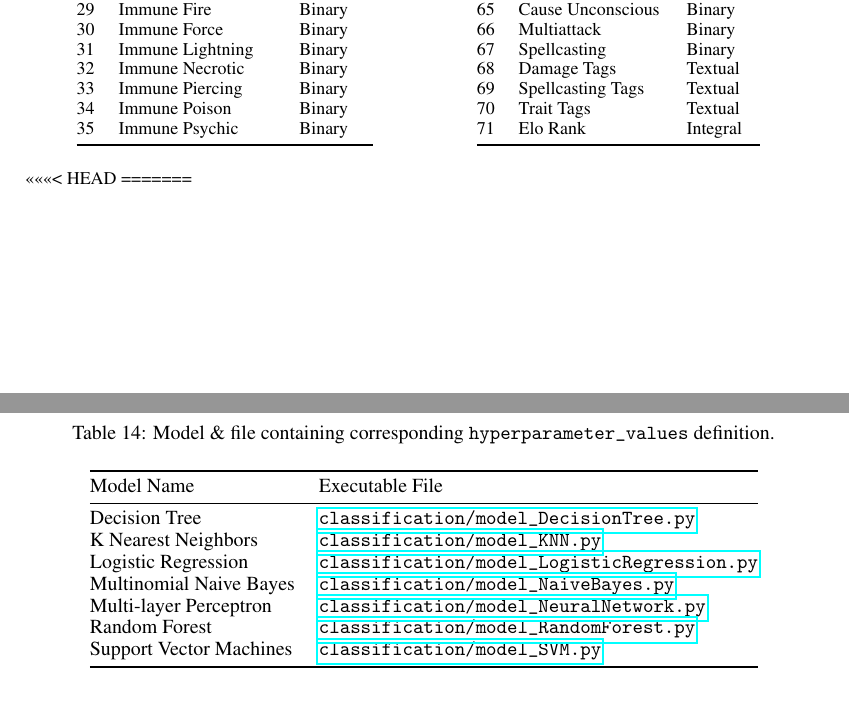
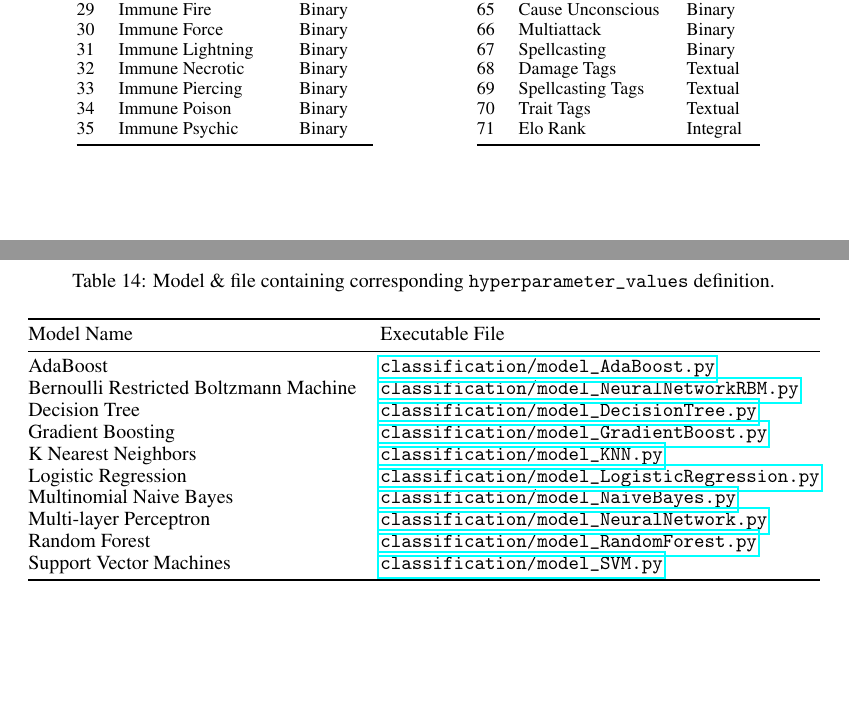
Before and after one commit to recursion-ninja/CSc-74020, a LaTeX paper (tex/report.tex): two parts of pages 12 and 15 of 18, joined at a grey line, cut so that both start at the same text, the shorter picture padded with empty space. Compiled offline with pdfLaTeX.

Commit message:
Adding missing entries to table

```diff
--- a/tex/report.tex
+++ b/tex/report.tex
@@ -1060,20 +1060,21 @@ We hope that our project was at least one tenth as enriching for Professor Tang
 Model Name & Executable File \\
 \midrule
 \endhead
-Decision Tree           & \href{https://github.com/recursion-ninja/CSc-CSc-74020/tree/master/src/classification/model_DecisionTree.py       }{\texttt{classification/model\_DecisionTree.py}} \\
-K Nearest Neighbors     & \href{https://github.com/recursion-ninja/CSc-CSc-74020/tree/master/src/classification/model_KNN.py                }{\texttt{classification/model\_KNN.py}} \\
-Logistic Regression     & \href{https://github.com/recursion-ninja/CSc-CSc-74020/tree/master/src/classification/model_LogisticRegression.py }{\texttt{classification/model\_LogisticRegression.py}} \\
-Multinomial Naive Bayes & \href{https://github.com/recursion-ninja/CSc-CSc-74020/tree/master/src/classification/model_NaiveBayes.py         }{\texttt{classification/model\_NaiveBayes.py}} \\
-Multi-layer Perceptron  & \href{https://github.com/recursion-ninja/CSc-CSc-74020/tree/master/src/classification/model_NeuralNetwork.py      }{\texttt{classification/model\_NeuralNetwork.py}} \\
-Random Forest           & \href{https://github.com/recursion-ninja/CSc-CSc-74020/tree/master/src/classification/model_RandomForest.py       }{\texttt{classification/model\_RandomForest.py}} \\
-Support Vector Machines & \href{https://github.com/recursion-ninja/CSc-CSc-74020/tree/master/src/classification/model_SVM.py                }{\texttt{classification/model\_SVM.py}} \\
+AdaBoost                               & \href{https://github.com/recursion-ninja/CSc-CSc-74020/tree/master/src/classification/model_AdaBoost.py           }{\texttt{classification/model\_AdaBoost.py}} \\
+Bernoulli Restricted Boltzmann Machine & \href{https://github.com/recursion-ninja/CSc-CSc-74020/tree/master/src/classification/model_NeuralNetworkRBM.py   }{\texttt{classification/model\_NeuralNetworkRBM.py}} \\
+Decision Tree                          & \href{https://github.com/recursion-ninja/CSc-CSc-74020/tree/master/src/classification/model_DecisionTree.py       }{\texttt{classification/model\_DecisionTree.py}} \\
+Gradient Boosting                      & \href{https://github.com/recursion-ninja/CSc-CSc-74020/tree/master/src/classification/model_GradientBoost.py      }{\texttt{classification/model\_GradientBoost.py}} \\
+K Nearest Neighbors                    & \href{https://github.com/recursion-ninja/CSc-CSc-74020/tree/master/src/classification/model_KNN.py                }{\texttt{classification/model\_KNN.py}} \\
+Logistic Regression                    & \href{https://github.com/recursion-ninja/CSc-CSc-74020/tree/master/src/classification/model_LogisticRegression.py }{\texttt{classification/model\_LogisticRegression.py}} \\
+Multinomial Naive Bayes                & \href{https://github.com/recursion-ninja/CSc-CSc-74020/tree/master/src/classification/model_NaiveBayes.py         }{\texttt{classification/model\_NaiveBayes.py}} \\
+Multi-layer Perceptron                 & \href{https://github.com/recursion-ninja/CSc-CSc-74020/tree/master/src/classification/model_NeuralNetwork.py      }{\texttt{classification/model\_NeuralNetwork.py}} \\
+Random Forest                          & \href{https://github.com/recursion-ninja/CSc-CSc-74020/tree/master/src/classification/model_RandomForest.py       }{\texttt{classification/model\_RandomForest.py}} \\
+Support Vector Machines                & \href{https://github.com/recursion-ninja/CSc-CSc-74020/tree/master/src/classification/model_SVM.py                }{\texttt{classification/model\_SVM.py}} \\
 \bottomrule
 \end{longtable}
 \end{table}
 
 
-<<<<<<< HEAD
-=======
 \begin{table}[!htbp] \centering
 \caption{Evaluation metrics of models' predicting \TERC}
 \label{tab:metrics-TERC}
```
